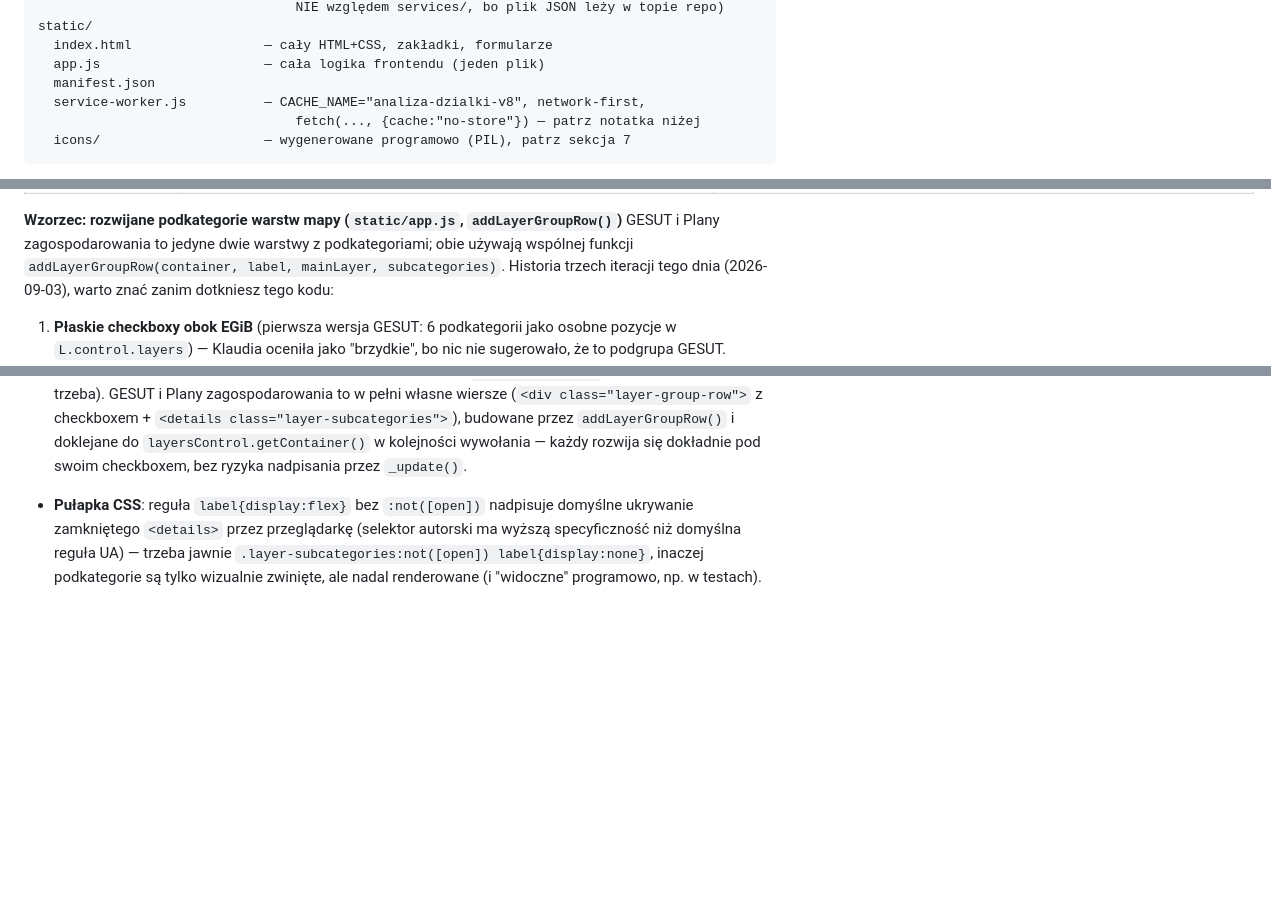
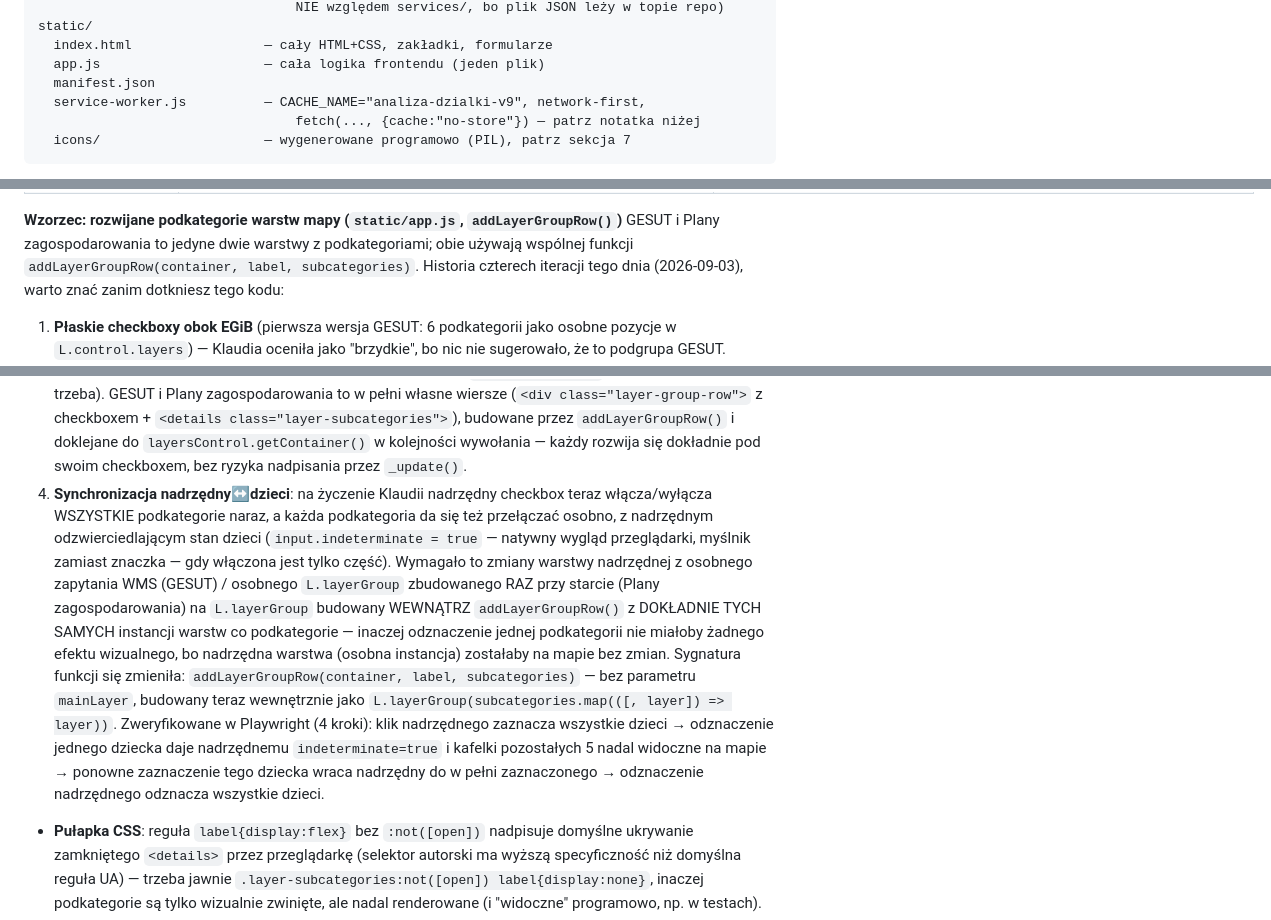
Before and after one commit to klaudiamoscinska-art/wyszukiwarka-dzialek, a Markdown page: HANDOFF.md, 3 parts joined by grey strips. Rendered like a GitHub page; blank space fills up the shorter version.

Commit message:
Aktualizuj HANDOFF.md - synchronizacja checkboxów nadrzędny/dzieci (sync)
Sync z analiza-dzialki: nadrzędny checkbox teraz włącza/wyłącza
wszystkie podkategorie naraz, każda też przełączalna osobno.

Co-Authored-By: Claude Sonnet 5 <noreply@anthropic.com>
Claude-Session: https://claude.ai/code/session_0136c7JoiDdZNDyEBYCjj5At

````diff
--- a/HANDOFF.md
+++ b/HANDOFF.md
@@ -106,7 +106,7 @@ static/
   index.html                 — cały HTML+CSS, zakładki, formularze
   app.js                     — cała logika frontendu (jeden plik)
   manifest.json
-  service-worker.js          — CACHE_NAME="analiza-dzialki-v8", network-first,
+  service-worker.js          — CACHE_NAME="analiza-dzialki-v9", network-first,
                                  fetch(..., {cache:"no-store"}) — patrz notatka niżej
   icons/                     — wygenerowane programowo (PIL), patrz sekcja 7
 ```
@@ -231,8 +231,8 @@ przełączać między kandydatami bez ponownego wyszukiwania.
 
 **Wzorzec: rozwijane podkategorie warstw mapy (`static/app.js`, `addLayerGroupRow()`)**
 GESUT i Plany zagospodarowania to jedyne dwie warstwy z podkategoriami;
-obie używają wspólnej funkcji `addLayerGroupRow(container, label, mainLayer,
-subcategories)`. Historia trzech iteracji tego dnia (2026-09-03), warto
+obie używają wspólnej funkcji `addLayerGroupRow(container, label,
+subcategories)`. Historia czterech iteracji tego dnia (2026-09-03), warto
 znać zanim dotkniesz tego kodu:
 1. **Płaskie checkboxy obok EGiB** (pierwsza wersja GESUT: 6 podkategorii
    jako osobne pozycje w `L.control.layers`) — Klaudia oceniła jako
@@ -254,6 +254,25 @@ znać zanim dotkniesz tego kodu:
    `addLayerGroupRow()` i doklejane do `layersControl.getContainer()` w
    kolejności wywołania — każdy rozwija się dokładnie pod swoim checkboxem,
    bez ryzyka nadpisania przez `_update()`.
+4. **Synchronizacja nadrzędny↔dzieci**: na życzenie Klaudii nadrzędny
+   checkbox teraz włącza/wyłącza WSZYSTKIE podkategorie naraz, a każda
+   podkategoria da się też przełączać osobno, z nadrzędnym odzwierciedlającym
+   stan dzieci (`input.indeterminate = true` — natywny wygląd przeglądarki,
+   myślnik zamiast znaczka — gdy włączona jest tylko część). Wymagało to
+   zmiany warstwy nadrzędnej z osobnego zapytania WMS (GESUT) / osobnego
+   `L.layerGroup` zbudowanego RAZ przy starcie (Plany zagospodarowania) na
+   `L.layerGroup` budowany WEWNĄTRZ `addLayerGroupRow()` z DOKŁADNIE TYCH
+   SAMYCH instancji warstw co podkategorie — inaczej odznaczenie jednej
+   podkategorii nie miałoby żadnego efektu wizualnego, bo nadrzędna warstwa
+   (osobna instancja) zostałaby na mapie bez zmian. Sygnatura funkcji się
+   zmieniła: `addLayerGroupRow(container, label, subcategories)` — bez
+   parametru `mainLayer`, budowany teraz wewnętrznie jako
+   `L.layerGroup(subcategories.map(([, layer]) => layer))`.
+   Zweryfikowane w Playwright (4 kroki): klik nadrzędnego zaznacza
+   wszystkie dzieci → odznaczenie jednego dziecka daje nadrzędnemu
+   `indeterminate=true` i kafelki pozostałych 5 nadal widoczne na mapie →
+   ponowne zaznaczenie tego dziecka wraca nadrzędny do w pełni
+   zaznaczonego → odznaczenie nadrzędnego odznacza wszystkie dzieci.
 - **Pułapka CSS**: reguła `label{display:flex}` bez `:not([open])`
   nadpisuje domyślne ukrywanie zamkniętego `<details>` przez przeglądarkę
   (selektor autorski ma wyższą specyficzność niż domyślna reguła UA) —
````
Also changed, not shown: other parts of HANDOFF.md (+2 -2 lines).
